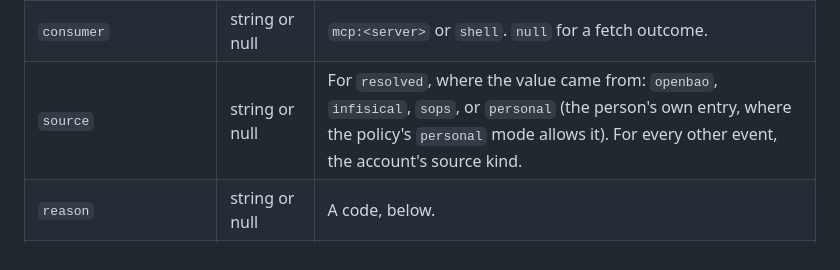
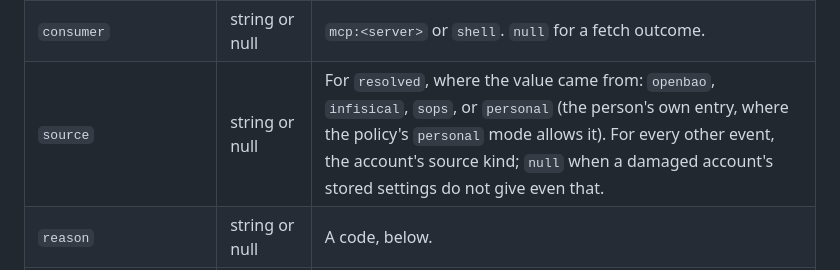
Before and after one commit to Aakshar-D/dots, a Markdown page: docs/vault-audit-format.md, the part around the change. Rendered like a GitHub page.

Commit message:
docs: the audit format says when source is null

```diff
--- a/docs/vault-audit-format.md
+++ b/docs/vault-audit-format.md
@@ -72,7 +72,7 @@ One JSON object per line, in canonical form: the keys of every object sorted by
 | `event` | string | See below. |
 | `name` | string or null | The variable. `null` for a fetch outcome. |
 | `consumer` | string or null | `mcp:<server>` or `shell`. `null` for a fetch outcome. |
-| `source` | string or null | For `resolved`, where the value came from: `openbao`, `infisical`, `sops`, or `personal` (the person's own entry, where the policy's `personal` mode allows it). For every other event, the account's source kind. |
+| `source` | string or null | For `resolved`, where the value came from: `openbao`, `infisical`, `sops`, or `personal` (the person's own entry, where the policy's `personal` mode allows it). For every other event, the account's source kind; `null` when a damaged account's stored settings do not give even that. |
 | `reason` | string or null | A code, below. |
 | `dropped` | object or null | `{ "from", "to" }`, both included, on an `expired` record with reason `queue_full`. |
 
```
